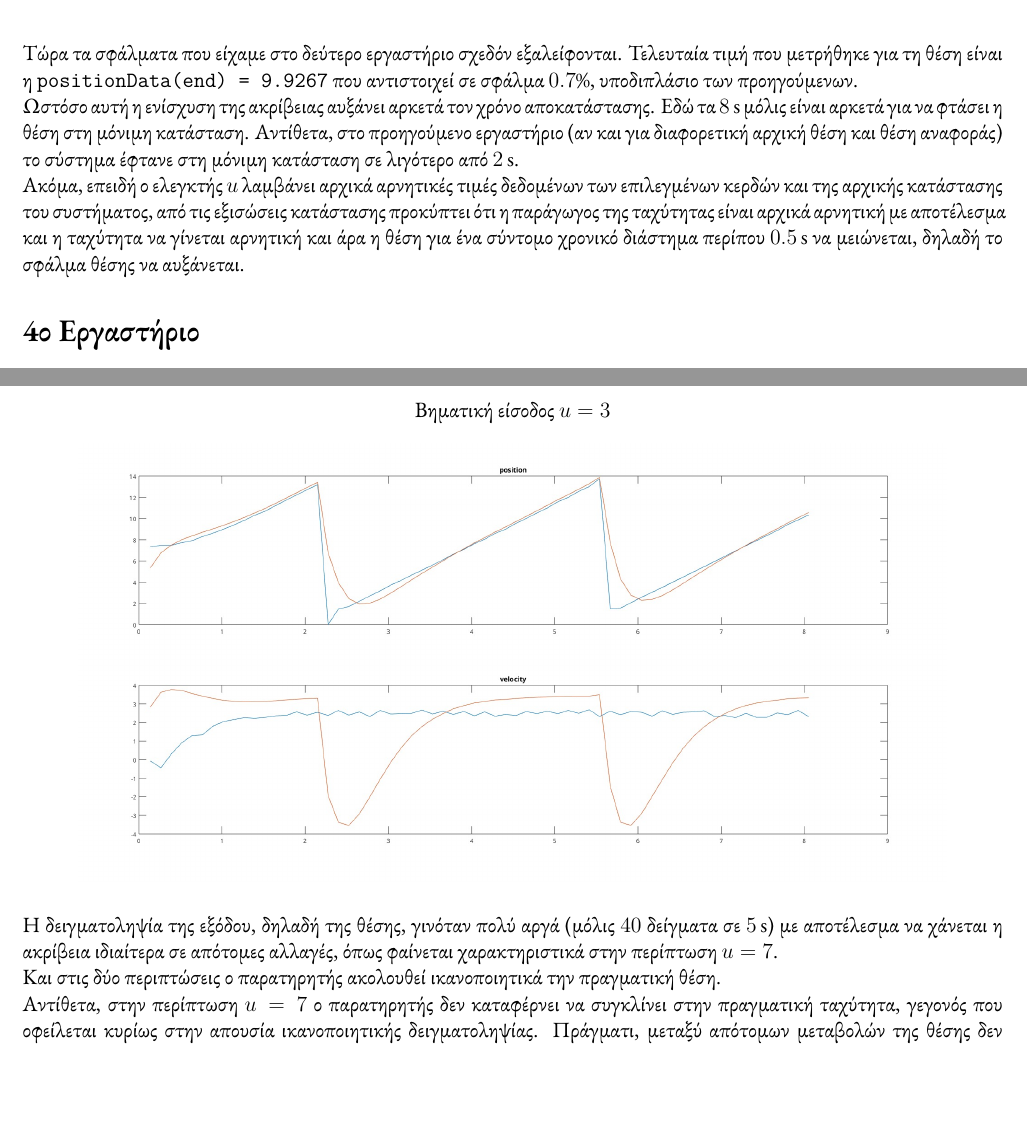
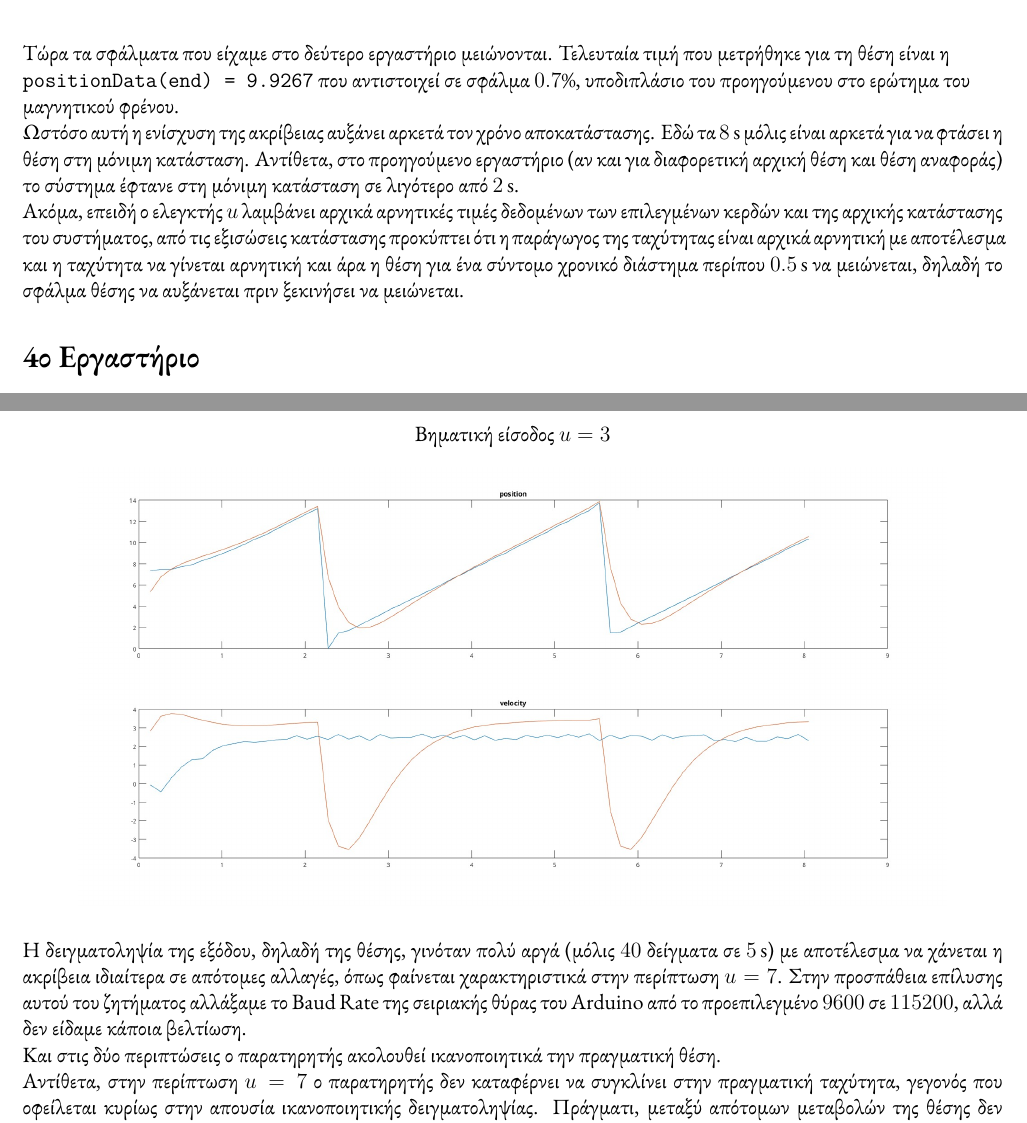
Before and after one commit to dimoleon/sae-II-lab, a LaTeX document (docs/main.tex): two parts of pages 7 and 8 of 9, joined at a grey line, cut so that both start at the same text, the shorter picture padded with empty space. Compiled offline with XeLaTeX.

Commit message:
minor rewording

```diff
--- a/docs/main.tex
+++ b/docs/main.tex
@@ -288,11 +288,11 @@ Tότε,
     \includegraphics*[scale=0.25]{lab3_all_lay22.jpg}
     %\includegraphics*[scale=0.25]{lab3_all_lay32.jpg}
 \end{figure}
-Τώρα τα σφάλματα που είχαμε στο δεύτερο εργαστήριο σχεδόν εξαλείφονται. Τελευταία τιμή που μετρήθηκε για τη θέση είναι η \texttt{positionData(end) = 9.9267} που αντιστοιχεί σε σφάλμα \(0.7\%\), υποδιπλάσιο των προηγούμενων.
+Τώρα τα σφάλματα που είχαμε στο δεύτερο εργαστήριο μειώνονται. Τελευταία τιμή που μετρήθηκε για τη θέση είναι η \\\texttt{positionData(end) = 9.9267} που αντιστοιχεί σε σφάλμα \(0.7\%\), υποδιπλάσιο του προηγούμενου στο ερώτημα του \\ μαγνητικού φρένου.
 
 Ωστόσο αυτή η ενίσχυση της ακρίβειας αυξάνει αρκετά τον χρόνο αποκατάστασης. Εδώ τα \(\SI{8 }{s }\) μόλις είναι αρκετά για να φτάσει η θέση στη μόνιμη κατάσταση. Αντίθετα, στο προηγούμενο εργαστήριο (αν και για διαφορετική  αρχική θέση και θέση αναφοράς) το σύστημα έφτανε στη μόνιμη κατάσταση σε λιγότερο από \SI{2}{s}.
 
-Ακόμα, επειδή ο ελεγκτής \(u\) λαμβάνει αρχικά αρνητικές τιμές δεδομένων των επιλεγμένων κερδών και της αρχικής κατάστασης του συστήματος, από τις εξισώσεις κατάστασης προκύπτει ότι η παράγωγος της ταχύτητας είναι αρχικά αρνητική με αποτέλεσμα και η ταχύτητα να γίνεται αρνητική και άρα η θέση για ένα σύντομο χρονικό διάστημα περίπου \(\SI{0.5}{s }\) να μειώνεται, δηλαδή το σφάλμα θέσης να αυξάνεται.
+Ακόμα, επειδή ο ελεγκτής \(u\) λαμβάνει αρχικά αρνητικές τιμές δεδομένων των επιλεγμένων κερδών και της αρχικής κατάστασης του συστήματος, από τις εξισώσεις κατάστασης προκύπτει ότι η παράγωγος της ταχύτητας είναι αρχικά αρνητική με αποτέλεσμα και η ταχύτητα να γίνεται αρνητική και άρα η θέση για ένα σύντομο χρονικό διάστημα περίπου \(\SI{0.5}{s }\) να μειώνεται, δηλαδή το σφάλμα θέσης να αυξάνεται πριν ξεκινήσει να μειώνεται.
 
 \section*{4ο Εργαστήριο}
 Καλούμαστε να σχεδιάσουμε έναν παρατηρητή του συστήματος και κατ' επέκταση έναν ελεγκτή γραμμικής ανάδρασης εξόδου.
@@ -367,7 +367,7 @@ Tότε,
     \caption*{Βηματική είσοδος \(u = 3\)}
     \includegraphics*[scale=0.25]{lab4a_u3_all.jpg}
 \end{figure}
-Η δειγματοληψία της εξόδου, δηλαδή της θέσης, γινόταν πολύ αργά (μόλις \(40\) δείγματα σε \SI{5}{s}) με αποτέλεσμα να χάνεται η ακρίβεια ιδιαίτερα σε απότομες αλλαγές, όπως φαίνεται χαρακτηριστικά στην περίπτωση \(u = 7\).
+Η δειγματοληψία της εξόδου, δηλαδή της θέσης, γινόταν πολύ αργά (μόλις \(40\) δείγματα σε \SI{5}{s}) με αποτέλεσμα να χάνεται η ακρίβεια ιδιαίτερα σε απότομες αλλαγές, όπως φαίνεται χαρακτηριστικά στην περίπτωση \(u = 7\). Στην προσπάθεια επίλυσης αυτού του ζητήματος αλλάξαμε το Baud Rate της σειριακής θύρας του Arduino από το προεπιλεγμένο \(9600\) σε \(115200\), αλλά δεν είδαμε κάποια βελτίωση.
 
 Και στις δύο περιπτώσεις ο παρατηρητής ακολουθεί ικανοποιητικά την πραγματική θέση.
 
```
Also changed, not shown: docs/main.pdf, docs/main.tex (7 more changed lines).
